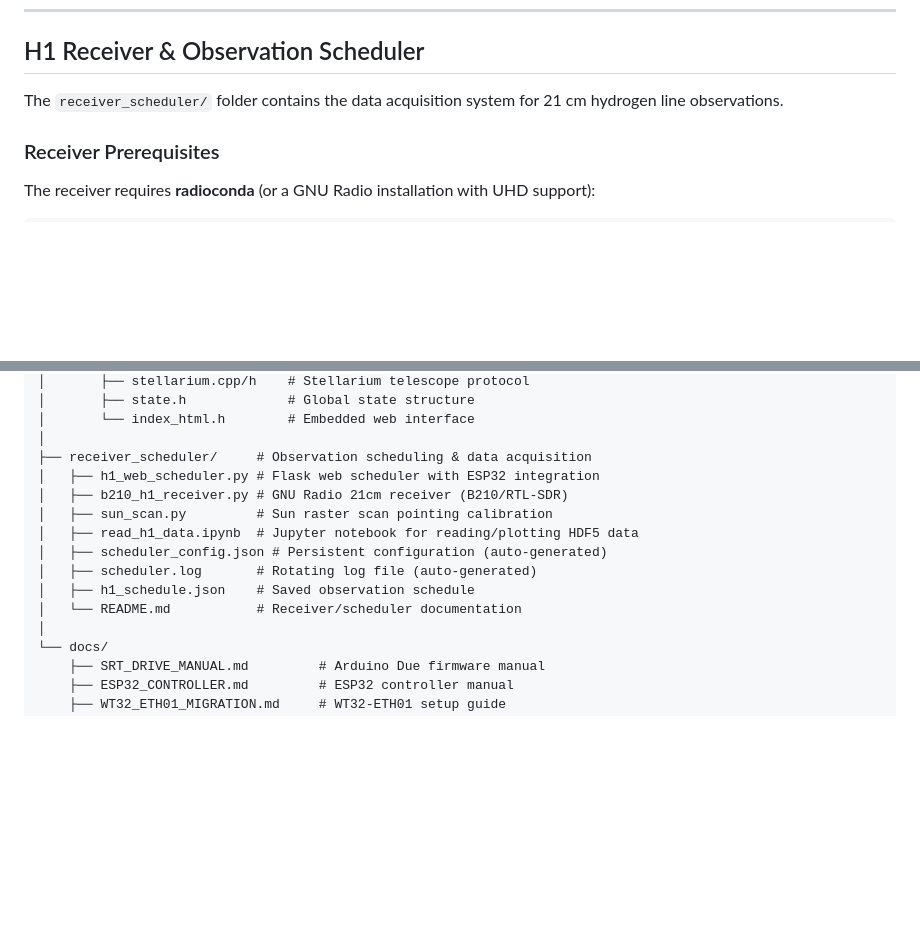
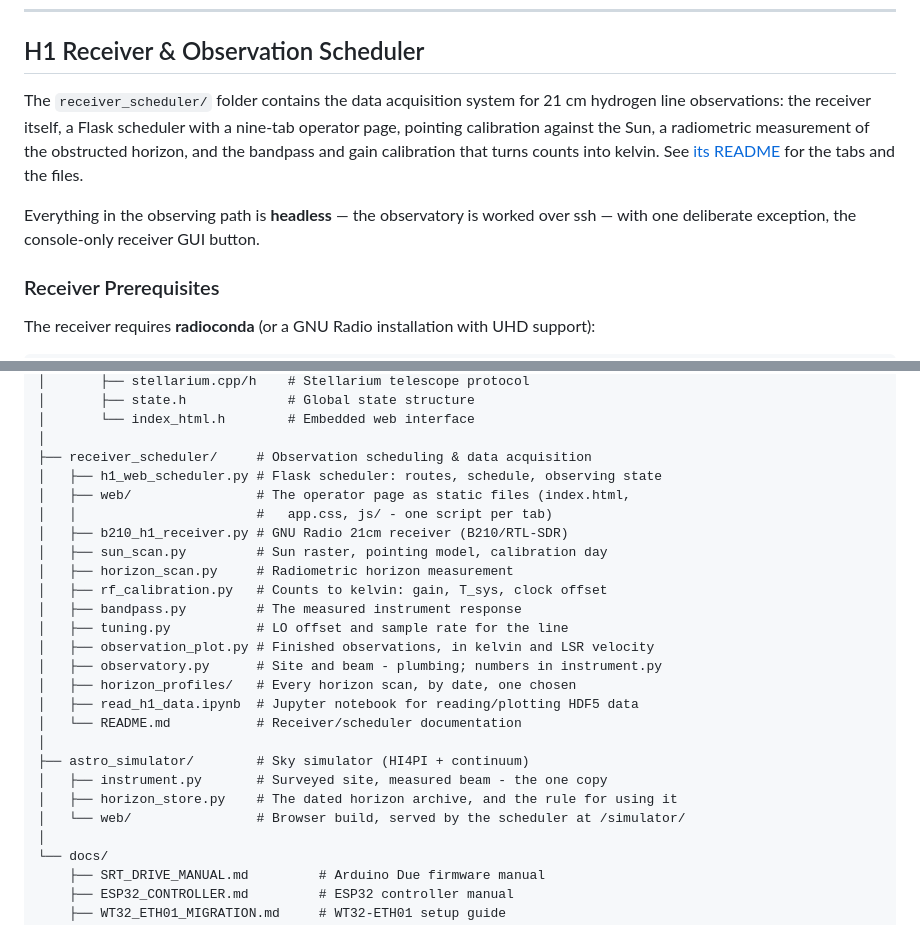
Before and after one commit to acrerd/21-cm-radio-telescope-v2, a Markdown page: README.md, 2 parts joined by grey strips. Rendered like a GitHub page; blank space fills up the shorter version.

Commit message:
Show the current shape of the project in the top-level README
The file tree listed three Python modules in receiver_scheduler and did not
mention astro_simulator at all, so a reader met the drive firmware and the
controller in detail and then a third of the software that does the observing.

Adds the modules that have appeared since - horizon scanning, RF calibration,
bandpass, tuning, observation plots - the operator page now being static files,
the dated horizon archive, and the simulator with instrument.py called out as
the one place the surveyed site and measured beam live.

Co-Authored-By: Claude Opus 5 <noreply@anthropic.com>

```diff
--- a/README.md
+++ b/README.md
@@ -355,7 +355,9 @@ When **Track** is enabled:
 
 ## H1 Receiver & Observation Scheduler
 
-The `receiver_scheduler/` folder contains the data acquisition system for 21 cm hydrogen line observations.
+The `receiver_scheduler/` folder contains the data acquisition system for 21 cm hydrogen line observations: the receiver itself, a Flask scheduler with a nine-tab operator page, pointing calibration against the Sun, a radiometric measurement of the obstructed horizon, and the bandpass and gain calibration that turns counts into kelvin. See [its README](receiver_scheduler/README.md) for the tabs and the files.
+
+Everything in the observing path is **headless** — the observatory is worked over ssh — with one deliberate exception, the console-only receiver GUI button.
 
 ### Receiver Prerequisites
 
@@ -573,14 +575,25 @@ See `receiver_scheduler/read_h1_data.ipynb` for a complete analysis example.
 │       └── index_html.h        # Embedded web interface
 │
 ├── receiver_scheduler/     # Observation scheduling & data acquisition
-│   ├── h1_web_scheduler.py # Flask web scheduler with ESP32 integration
+│   ├── h1_web_scheduler.py # Flask scheduler: routes, schedule, observing state
+│   ├── web/                # The operator page as static files (index.html,
+│   │                       #   app.css, js/ - one script per tab)
 │   ├── b210_h1_receiver.py # GNU Radio 21cm receiver (B210/RTL-SDR)
-│   ├── sun_scan.py         # Sun raster scan pointing calibration
+│   ├── sun_scan.py         # Sun raster, pointing model, calibration day
+│   ├── horizon_scan.py     # Radiometric horizon measurement
+│   ├── rf_calibration.py   # Counts to kelvin: gain, T_sys, clock offset
+│   ├── bandpass.py         # The measured instrument response
+│   ├── tuning.py           # LO offset and sample rate for the line
+│   ├── observation_plot.py # Finished observations, in kelvin and LSR velocity
+│   ├── observatory.py      # Site and beam - plumbing; numbers in instrument.py
+│   ├── horizon_profiles/   # Every horizon scan, by date, one chosen
 │   ├── read_h1_data.ipynb  # Jupyter notebook for reading/plotting HDF5 data
-│   ├── scheduler_config.json # Persistent configuration (auto-generated)
-│   ├── scheduler.log       # Rotating log file (auto-generated)
-│   ├── h1_schedule.json    # Saved observation schedule
 │   └── README.md           # Receiver/scheduler documentation
+│
+├── astro_simulator/        # Sky simulator (HI4PI + continuum)
+│   ├── instrument.py       # Surveyed site, measured beam - the one copy
+│   ├── horizon_store.py    # The dated horizon archive, and the rule for using it
+│   └── web/                # Browser build, served by the scheduler at /simulator/
 │
 └── docs/
     ├── SRT_DRIVE_MANUAL.md         # Arduino Due firmware manual
```
